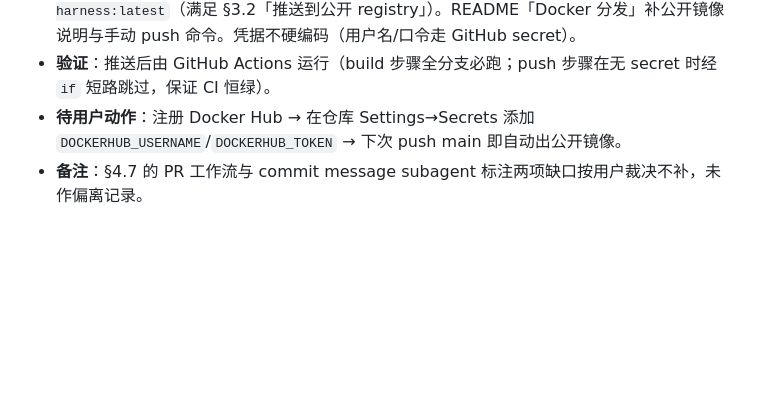
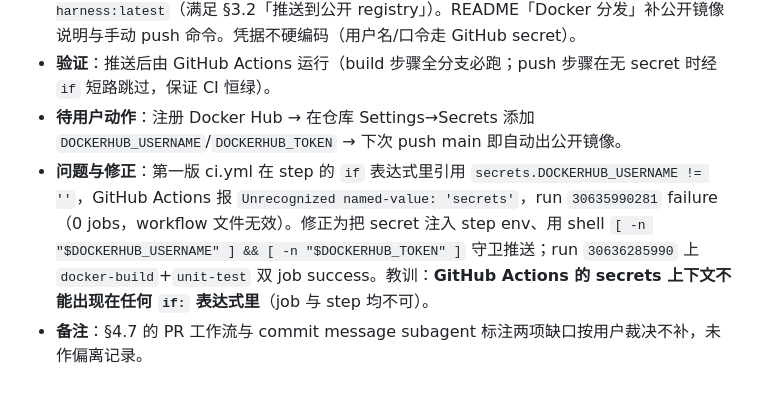
Before and after one commit to NeilChen14/ai4se-harness, a Markdown page: AGENT_LOG.md, the part around the change. GitHub-like rendering; blank space fills up the shorter version.

Commit message:
docs(T15): record ci.yml secrets-in-if fix

```diff
--- a/AGENT_LOG.md
+++ b/AGENT_LOG.md
@@ -183,4 +183,5 @@
 - **实现**：`.github/workflows/ci.yml` 新增 `docker-build` job——每次 push/pull_request 用 buildx 构建镜像（满足 §4.8「若选容器分发，CI 还须构建镜像」）；main 分支且存在 `DOCKERHUB_USERNAME`/`DOCKERHUB_TOKEN` secret 时登录并推送 `docker.io/<用户名>/ai4se-harness:latest`（满足 §3.2「推送到公开 registry」）。README「Docker 分发」补公开镜像说明与手动 push 命令。凭据不硬编码（用户名/口令走 GitHub secret）。
 - **验证**：推送后由 GitHub Actions 运行（build 步骤全分支必跑；push 步骤在无 secret 时经 `if` 短路跳过，保证 CI 恒绿）。
 - **待用户动作**：注册 Docker Hub → 在仓库 Settings→Secrets 添加 `DOCKERHUB_USERNAME`/`DOCKERHUB_TOKEN` → 下次 push main 即自动出公开镜像。
+- **问题与修正**：第一版 ci.yml 在 step 的 `if` 表达式里引用 `secrets.DOCKERHUB_USERNAME != ''`，GitHub Actions 报 `Unrecognized named-value: 'secrets'`，run `30635990281` failure（0 jobs，workflow 文件无效）。修正为把 secret 注入 step env、用 shell `[ -n "$DOCKERHUB_USERNAME" ] && [ -n "$DOCKERHUB_TOKEN" ]` 守卫推送；run `30636285990` 上 `docker-build`+`unit-test` 双 job success。教训：**GitHub Actions 的 secrets 上下文不能出现在任何 `if:` 表达式里**（job 与 step 均不可）。
 - **备注**：§4.7 的 PR 工作流与 commit message subagent 标注两项缺口按用户裁决不补，未作偏离记录。
```
